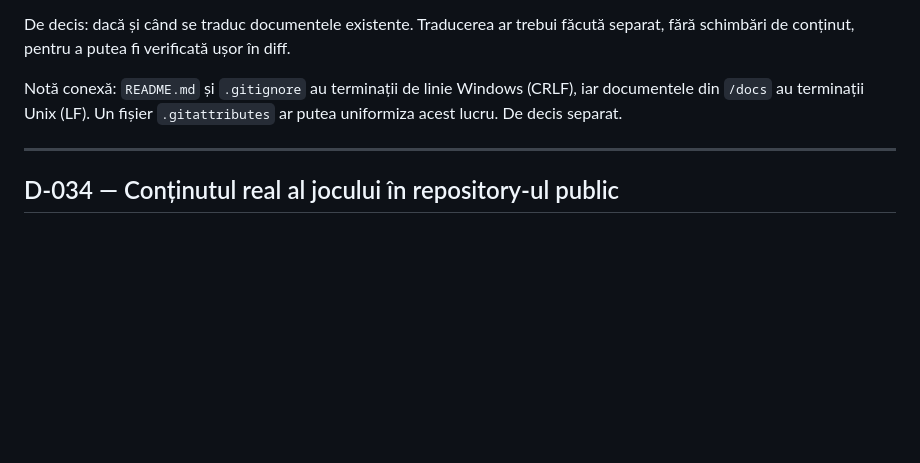
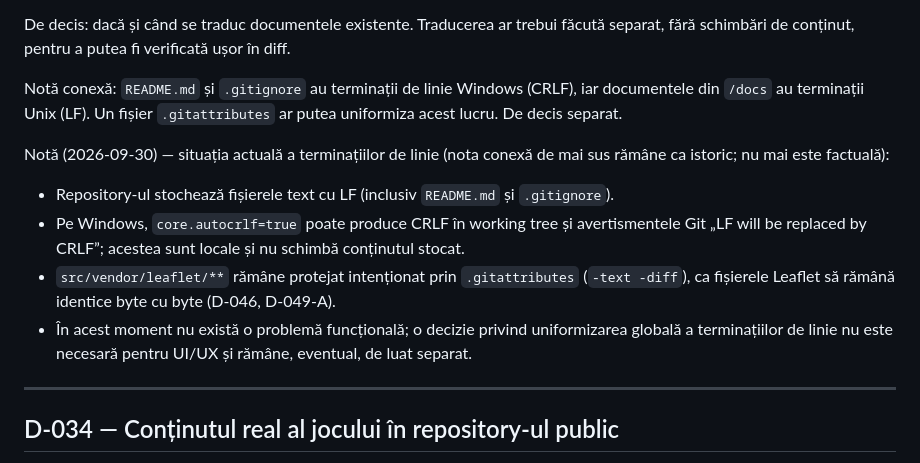
Before and after one commit to rezervari/outdoor-escape, a Markdown page: docs/04_DECISIONS_LOG.md, the part around the change. GitHub-like rendering; blank space fills up the shorter version.

Commit message:
docs: clarify D-033 line ending note
Co-Authored-By: Claude Opus 5.5 <noreply@anthropic.com>

```diff
--- a/docs/04_DECISIONS_LOG.md
+++ b/docs/04_DECISIONS_LOG.md
@@ -384,6 +384,12 @@ D-017 stabilește româna ca limbă a documentației. Documentele 00–09 și `R
 De decis: dacă și când se traduc documentele existente. Traducerea ar trebui făcută separat, fără schimbări de conținut, pentru a putea fi verificată ușor în diff.
 
 Notă conexă: `README.md` și `.gitignore` au terminații de linie Windows (CRLF), iar documentele din `/docs` au terminații Unix (LF). Un fișier `.gitattributes` ar putea uniformiza acest lucru. De decis separat.
+
+Notă (2026-09-30) — situația actuală a terminațiilor de linie (nota conexă de mai sus rămâne ca istoric; nu mai este factuală):
+- Repository-ul stochează fișierele text cu LF (inclusiv `README.md` și `.gitignore`).
+- Pe Windows, `core.autocrlf=true` poate produce CRLF în working tree și avertismentele Git „LF will be replaced by CRLF”; acestea sunt locale și nu schimbă conținutul stocat.
+- `src/vendor/leaflet/**` rămâne protejat intenționat prin `.gitattributes` (`-text -diff`), ca fișierele Leaflet să rămână identice byte cu byte (D-046, D-049-A).
+- În acest moment nu există o problemă funcțională; o decizie privind uniformizarea globală a terminațiilor de linie nu este necesară pentru UI/UX și rămâne, eventual, de luat separat.
 
 ---
 
```
